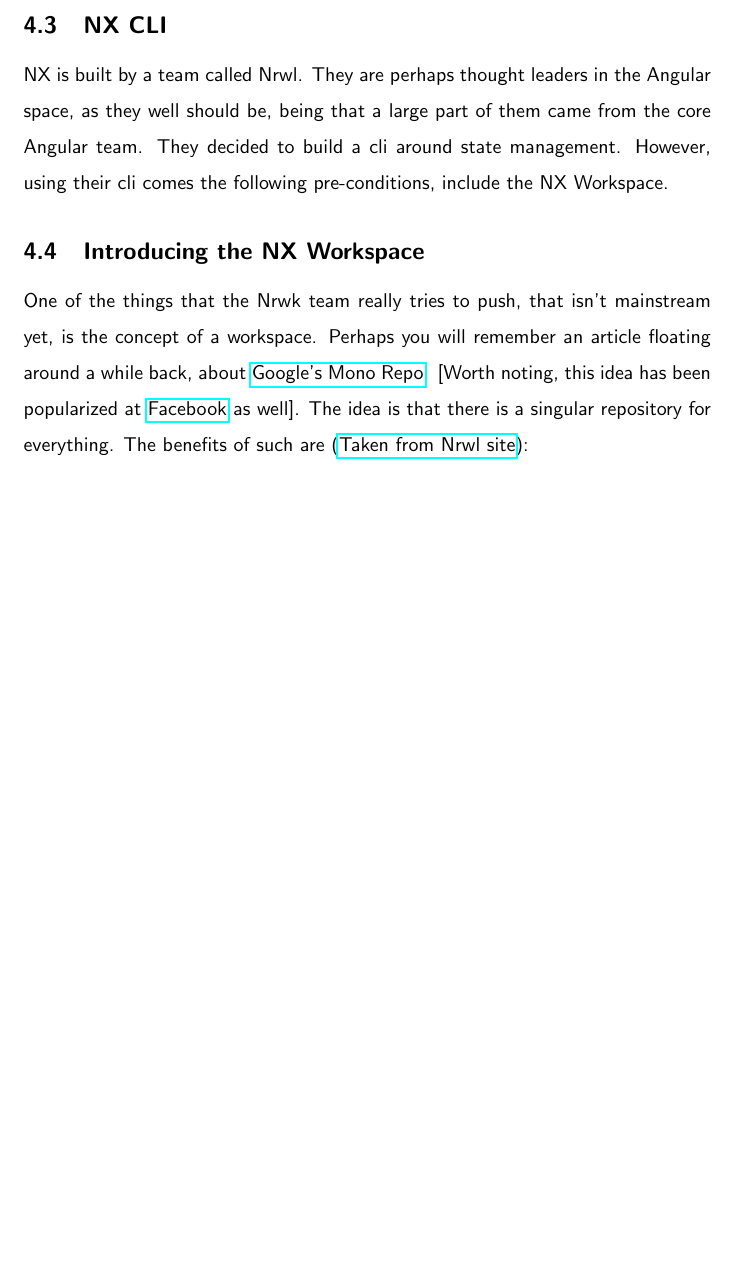
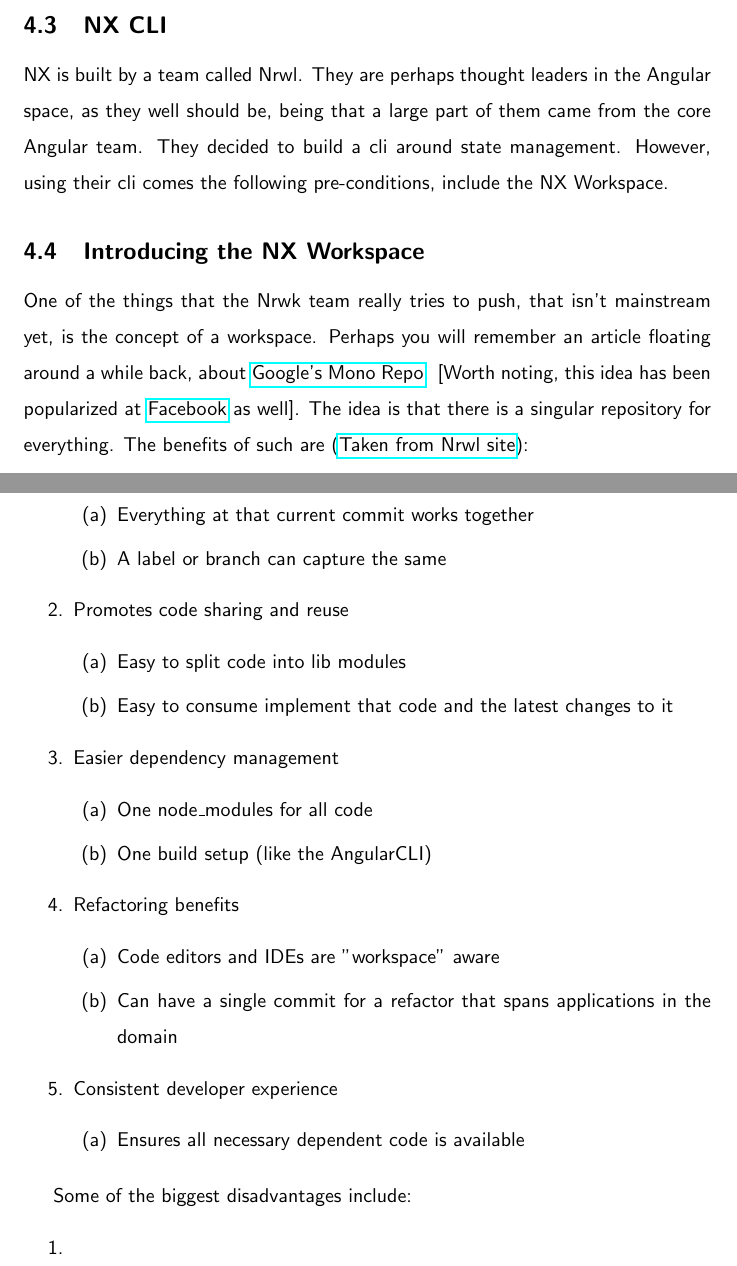
Before and after one commit to razroo/angular-content, a LaTeX document (main.tex, which reads nrwl/nrwl.tex): part of page 9 of 9 before the commit and two parts of pages 9 and 10 of 10 after it, the two joined at a grey line, cut so that both start at the same text, the shorter picture padded with empty space. Compiled offline with pdfLaTeX.

Commit message:
Add list of advantages of nrwl nx.

```diff
--- a/nrwl/nrwl.tex
+++ b/nrwl/nrwl.tex
@@ -35,3 +35,35 @@
 as well]. The idea is that there is a singular repository for everything.
 The benefits of such are
 (\href{https://nrwl.io/nx/why-a-workspace}{Taken from Nrwl site}):
+
+\begin{enumerate}
+  \item Unified versioning
+    \begin{enumerate}
+      \item Everything at that current commit works together
+      \item A label or branch can capture the same
+    \end{enumerate}
+  \item Promotes code sharing and reuse
+    \begin{enumerate}
+      \item Easy to split code into lib modules
+      \item Easy to consume implement that code and the latest changes to it
+    \end{enumerate}
+  \item Easier dependency management
+    \begin{enumerate}
+      \item One node\_modules for all code
+      \item One build setup (like the AngularCLI)
+    \end{enumerate}
+  \item Refactoring benefits
+    \begin{enumerate}
+      \item Code editors and IDEs are "workspace" aware
+      \item Can have a single commit for a refactor that spans applications in the domain
+    \end{enumerate}
+  \item Consistent developer experience
+    \begin{enumerate}
+      \item Ensures all necessary dependent code is available
+    \end{enumerate}
+\end{enumerate}
+
+Some of the biggest disadvantages include:
+\begin{enumerate}
+  \item
+\end{enumerate}
```
